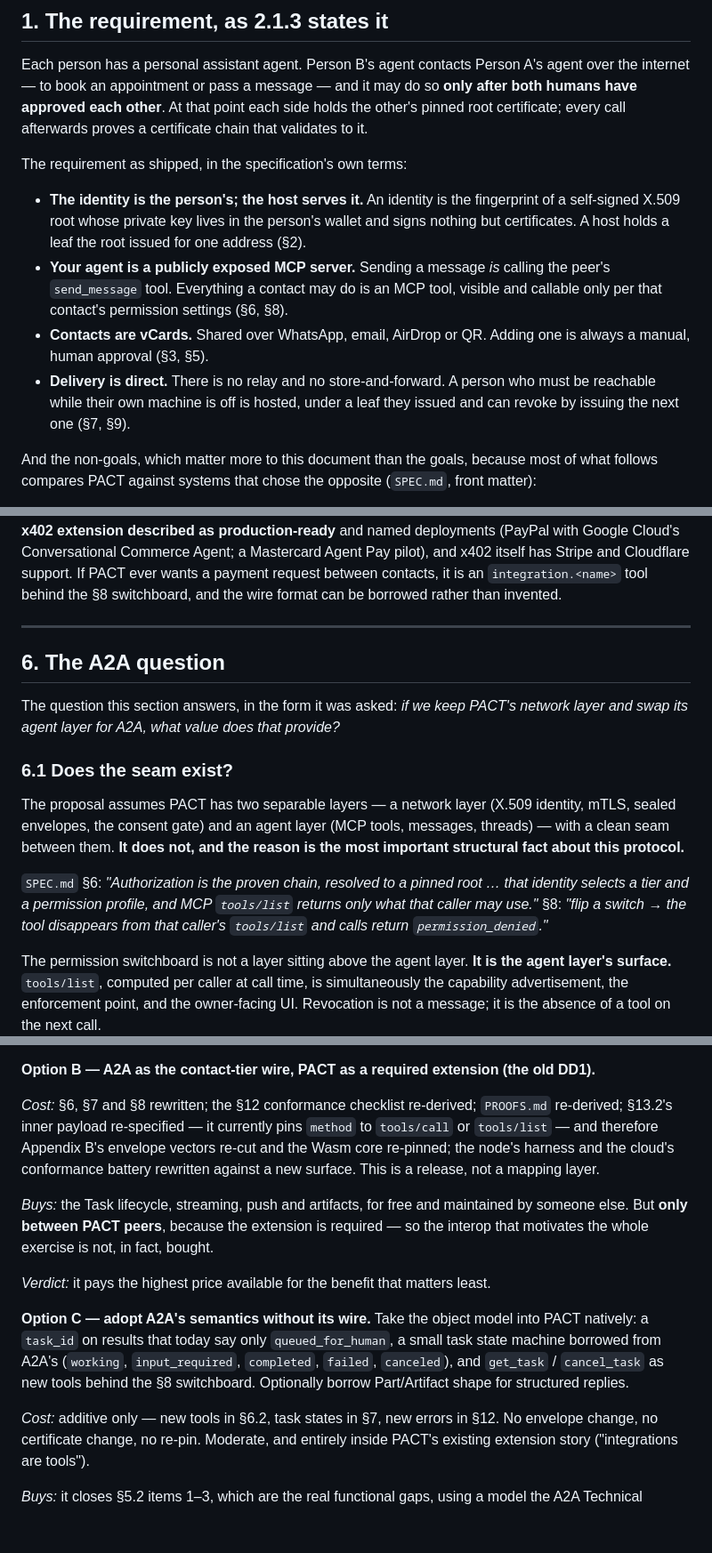
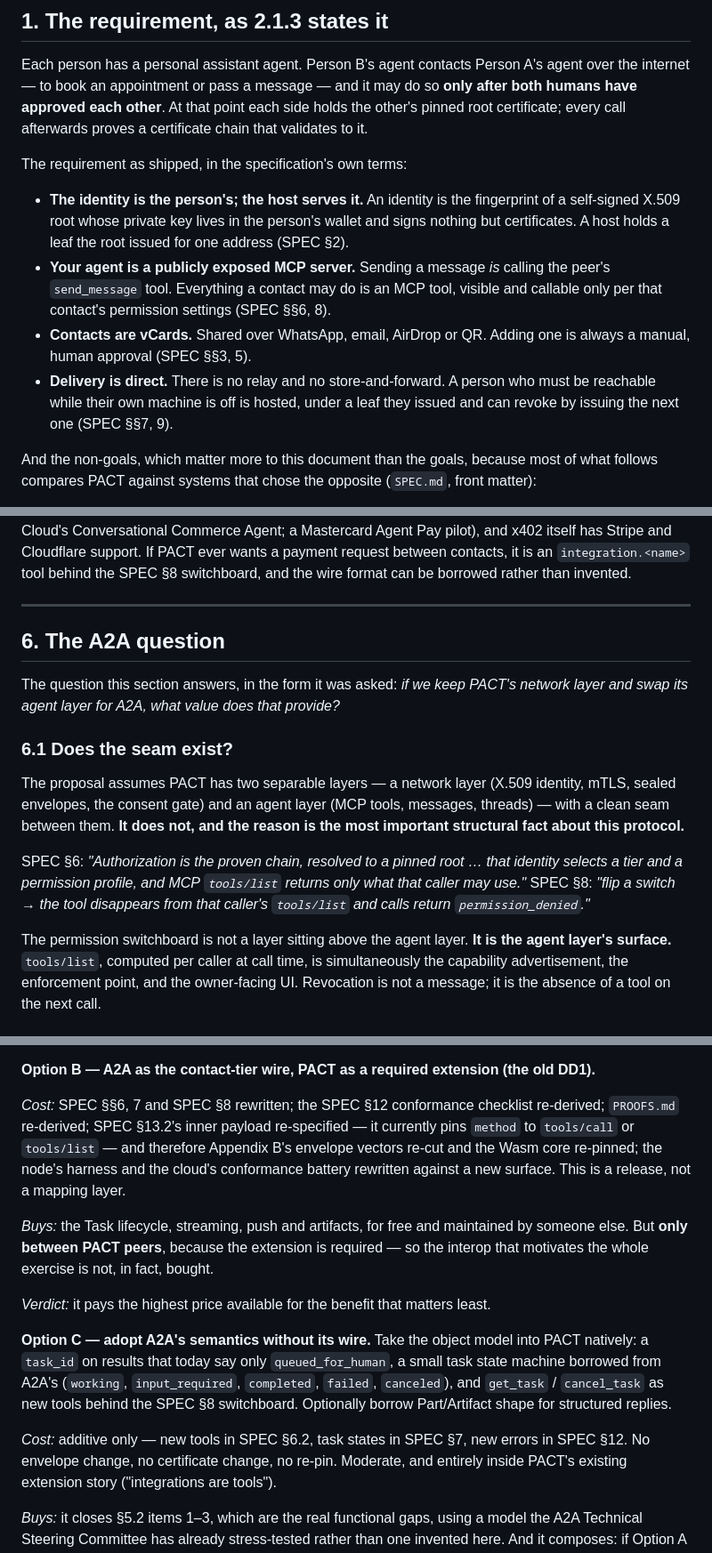
Before and after one commit to humandelegatedtrustprotocol/hdtp-spec, a Markdown page: docs/landscape-and-roadmap.md, 3 parts joined by grey strips. Shown at 89% size. Rendered like a GitHub page; blank space fills up the shorter version.

```diff
--- a/docs/landscape-and-roadmap.md
+++ b/docs/landscape-and-roadmap.md
@@ -34,15 +36,15 @@ The requirement as shipped, in the specification's own terms:
 
 - **The identity is the person's; the host serves it.** An identity is the fingerprint of a
   self-signed X.509 root whose private key lives in the person's wallet and signs nothing but
-  certificates. A host holds a leaf the root issued for one address (§2).
+  certificates. A host holds a leaf the root issued for one address (SPEC §2).
 - **Your agent is a publicly exposed MCP server.** Sending a message *is* calling the peer's
   `send_message` tool. Everything a contact may do is an MCP tool, visible and callable only per that
-  contact's permission settings (§6, §8).
+  contact's permission settings (SPEC §§6, 8).
 - **Contacts are vCards.** Shared over WhatsApp, email, AirDrop or QR. Adding one is always a manual,
-  human approval (§3, §5).
+  human approval (SPEC §§3, 5).
 - **Delivery is direct.** There is no relay and no store-and-forward. A person who must be reachable
   while their own machine is off is hosted, under a leaf they issued and can revoke by issuing the
-  next one (§7, §9).
+  next one (SPEC §§7, 9).
 
 And the non-goals, which matter more to this document than the goals, because most of what follows
 compares PACT against systems that chose the opposite (`SPEC.md`, front matter):
@@ -507,7 +509,7 @@ That is a real design question, not a small one — recorded here, not answered.
 its **A2A x402 extension described as production-ready** and named deployments (PayPal with Google
 Cloud's Conversational Commerce Agent; a Mastercard Agent Pay pilot), and x402 itself has Stripe and
 Cloudflare support. If PACT ever wants a payment request between contacts, it is an
-`integration.<name>` tool behind the §8 switchboard, and the wire format can be borrowed rather than
+`integration.<name>` tool behind the SPEC §8 switchboard, and the wire format can be borrowed rather than
 invented.
 
 ---
@@ -523,9 +525,9 @@ envelopes, the consent gate) and an agent layer (MCP tools, messages, threads)
 between them. **It does not, and the reason is the most important structural fact about this
 protocol.**
 
-`SPEC.md` §6: *"Authorization is the proven chain, resolved to a pinned root … that identity selects
+SPEC §6: *"Authorization is the proven chain, resolved to a pinned root … that identity selects
 a tier and a permission profile, and MCP `tools/list` returns only what that caller may use."*
-§8: *"flip a switch → the tool disappears from that caller's `tools/list` and calls return
+SPEC §8: *"flip a switch → the tool disappears from that caller's `tools/list` and calls return
 `permission_denied`."*
 
 The permission switchboard is not a layer sitting above the agent layer. **It is the agent layer's
@@ -598,8 +600,8 @@ is an owner's judgement, not a technical necessity.
 
 **Option B — A2A as the contact-tier wire, PACT as a required extension (the old DD1).**
 
-*Cost:* §6, §7 and §8 rewritten; the §12 conformance checklist re-derived; `PROOFS.md` re-derived;
-§13.2's inner payload re-specified — it currently pins `method` to `tools/call` or `tools/list` —
+*Cost:* SPEC §§6, 7 and SPEC §8 rewritten; the SPEC §12 conformance checklist re-derived; `PROOFS.md` re-derived;
+SPEC §13.2's inner payload re-specified — it currently pins `method` to `tools/call` or `tools/list` —
 and therefore Appendix B's envelope vectors re-cut and the Wasm core re-pinned; the node's harness
 and the cloud's conformance battery rewritten against a new surface. This is a release, not a
 mapping layer.
@@ -613,10 +615,10 @@ the whole exercise is not, in fact, bought.
 **Option C — adopt A2A's semantics without its wire.**
 Take the object model into PACT natively: a `task_id` on results that today say only
 `queued_for_human`, a small task state machine borrowed from A2A's (`working`, `input_required`,
-`completed`, `failed`, `canceled`), and `get_task` / `cancel_task` as new tools behind the §8
+`completed`, `failed`, `canceled`), and `get_task` / `cancel_task` as new tools behind the SPEC §8
 switchboard. Optionally borrow Part/Artifact shape for structured replies.
 
-*Cost:* additive only — new tools in §6.2, task states in §7, new errors in §12. No envelope change,
+*Cost:* additive only — new tools in SPEC §6.2, task states in SPEC §7, new errors in SPEC §12. No envelope change,
 no certificate change, no re-pin. Moderate, and entirely inside PACT's existing extension story
 ("integrations are tools").
 
```
Also changed, not shown: other parts of docs/landscape-and-roadmap.md (+60 -58 lines).
